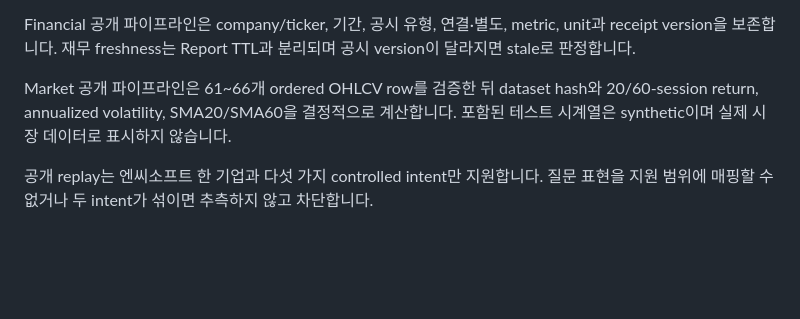
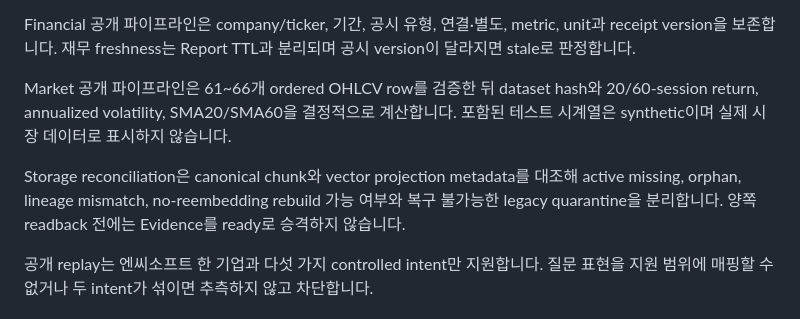
Before and after one commit to figure-2/Financial-Insight-Agent, a Markdown page: README.md, the part around the change. Drawn GitHub-style; blank space fills up the shorter version.

Commit message:
docs(storage): explain reconciliation and quarantine

```diff
--- a/README.md
+++ b/README.md
@@ -34,6 +34,10 @@ Market 공개 파이프라인은 61~66개 ordered OHLCV row를 검증한 뒤 dat
 20/60-session return, annualized volatility, SMA20/SMA60을 결정적으로 계산합니다.
 포함된 테스트 시계열은 synthetic이며 실제 시장 데이터로 표시하지 않습니다.
 
+Storage reconciliation은 canonical chunk와 vector projection metadata를 대조해 active
+missing, orphan, lineage mismatch, no-reembedding rebuild 가능 여부와 복구 불가능한
+legacy quarantine을 분리합니다. 양쪽 readback 전에는 Evidence를 ready로 승격하지 않습니다.
+
 공개 replay는 엔씨소프트 한 기업과 다섯 가지 controlled intent만 지원합니다.
 질문 표현을 지원 범위에 매핑할 수 없거나 두 intent가 섞이면 추측하지 않고
 차단합니다.
```
Also changed, not shown: docs/architecture.md (+11 -0 lines).
